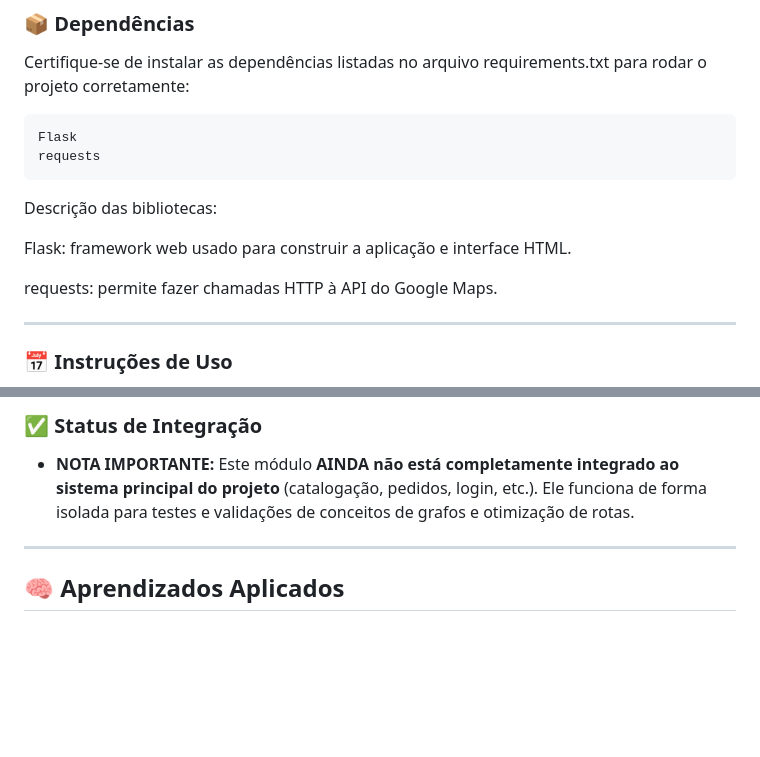
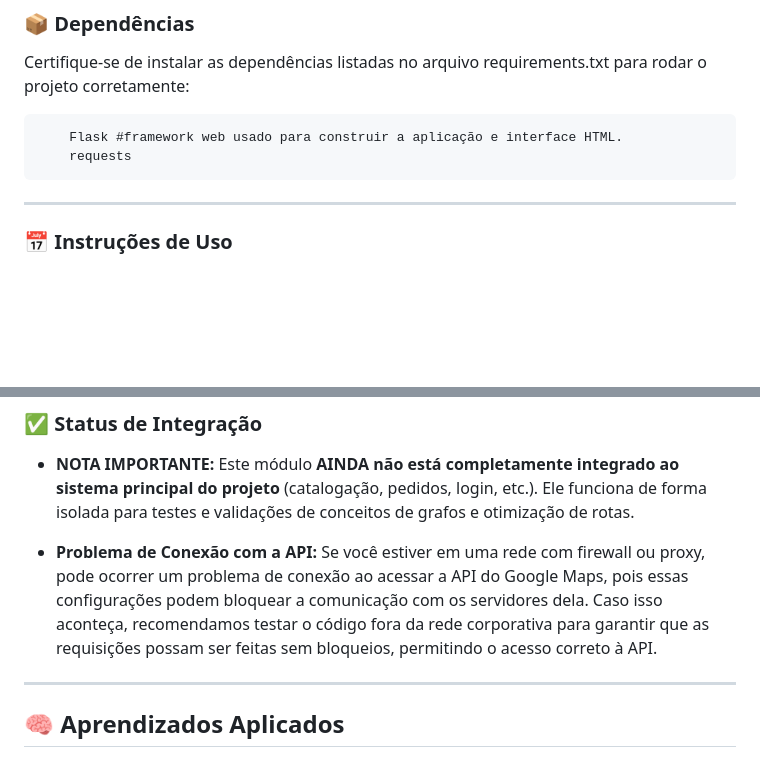
Before and after one commit to larissaestella/SPRINT_4_DYNAMIC_PROGRAMMING, a Markdown page: README.md, 2 parts joined by grey strips. Drawn GitHub-style; blank space fills up the shorter version.

Commit message:
README finalizado

````diff
--- a/README.md
+++ b/README.md
@@ -86,15 +86,9 @@ SPRINT_4_DYNAMIC_PROGRAMMING/
 Certifique-se de instalar as dependências listadas no arquivo requirements.txt para rodar o projeto corretamente:
 
 ```
-Flask
-requests
+    Flask #framework web usado para construir a aplicação e interface HTML.
+    requests
 ```
-
-Descrição das bibliotecas:
-
-Flask: framework web usado para construir a aplicação e interface HTML.
-
-requests: permite fazer chamadas HTTP à API do Google Maps.
 
 ---
 
@@ -138,6 +132,8 @@ Navegação simples via HTML/CSS com layout responsivo.
 
 * **NOTA IMPORTANTE:** Este módulo **AINDA não está completamente integrado ao sistema principal do projeto** (catalogação, pedidos, login, etc.). Ele funciona de forma isolada para testes e validações de conceitos de grafos e otimização de rotas.
 
+* **Problema de Conexão com a API:** Se você estiver em uma rede com firewall ou proxy, pode ocorrer um problema de conexão ao acessar a API do Google Maps, pois essas configurações podem bloquear a comunicação com os servidores dela. Caso isso aconteça, recomendamos testar o código fora da rede corporativa para garantir que as requisições possam ser feitas sem bloqueios, permitindo o acesso correto à API.
+
 ---
 
 ## 🧠 Aprendizados Aplicados
````
